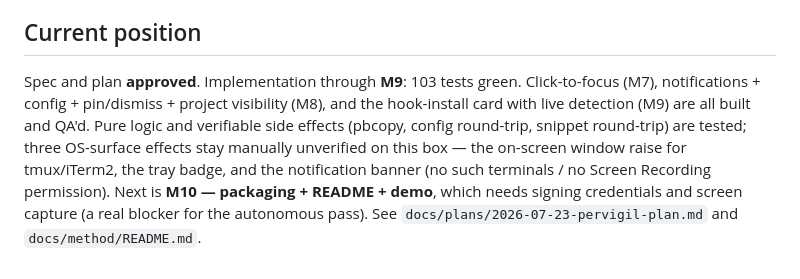
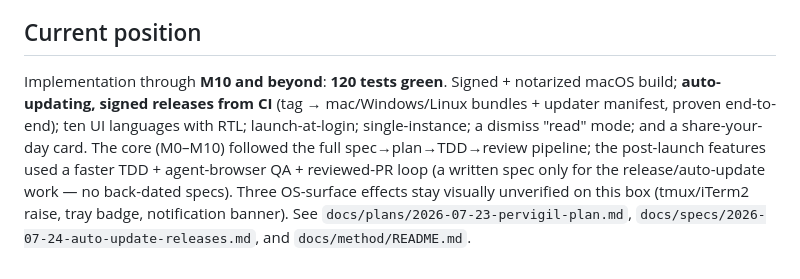
Before and after one commit to ronaldoscotti/pervigil, a Markdown page: CLAUDE.md, the part around the change. Rendered like a GitHub page.

```diff
--- a/CLAUDE.md
+++ b/CLAUDE.md
@@ -78,13 +78,13 @@ review.
 
 ## Current position
 
-Spec and plan **approved**. Implementation through **M9**: 103 tests green.
-Click-to-focus (M7), notifications + config + pin/dismiss + project visibility
-(M8), and the hook-install card with live detection (M9) are all built and QA'd.
-Pure logic and verifiable side effects (pbcopy, config round-trip, snippet
-round-trip) are tested; three OS-surface effects stay manually unverified on this
-box — the on-screen window raise for tmux/iTerm2, the tray badge, and the
-notification banner (no such terminals / no Screen Recording permission). Next is
-**M10 — packaging + README + demo**, which needs signing credentials and screen
-capture (a real blocker for the autonomous pass). See
-`docs/plans/2026-07-23-pervigil-plan.md` and `docs/method/README.md`.
+Implementation through **M10 and beyond**: **120 tests green**. Signed + notarized
+macOS build; **auto-updating, signed releases from CI** (tag → mac/Windows/Linux
+bundles + updater manifest, proven end-to-end); ten UI languages with RTL;
+launch-at-login; single-instance; a dismiss "read" mode; and a share-your-day card.
+The core (M0–M10) followed the full spec→plan→TDD→review pipeline; the post-launch
+features used a faster TDD + agent-browser QA + reviewed-PR loop (a written spec only
+for the release/auto-update work — no back-dated specs). Three OS-surface effects
+stay visually unverified on this box (tmux/iTerm2 raise, tray badge, notification
+banner). See `docs/plans/2026-07-23-pervigil-plan.md`,
+`docs/specs/2026-07-24-auto-update-releases.md`, and `docs/method/README.md`.
```
Also changed, not shown: README.md (+26 -13 lines), docs/method/README.md (+11 -6 lines).
